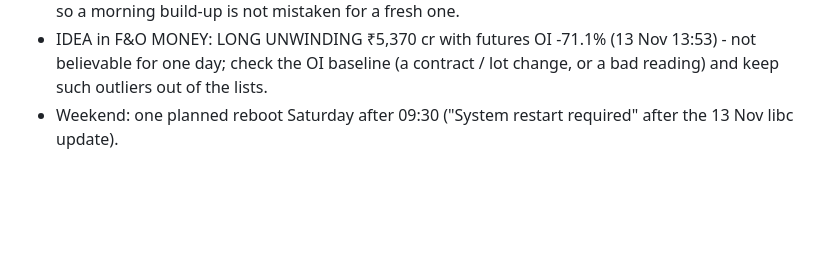
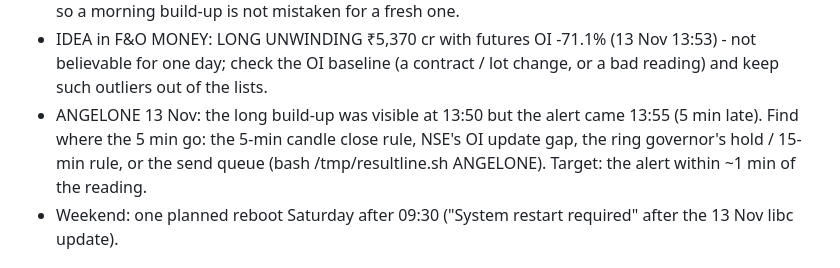
Before and after one commit to krishnut85-stack/my-first-site, a Markdown page: intraday_patches/HANDOVER.md, the part around the change. Drawn GitHub-style; blank space fills up the shorter version.

Commit message:
Handover: ANGELONE alert 5 min late to check
Co-Authored-By: Claude Opus 5.5 <noreply@anthropic.com>
Claude-Session: https://claude.ai/code/session_01JptN1mQKe3PNyHCo1bwdyV

```diff
--- a/intraday_patches/HANDOVER.md
+++ b/intraday_patches/HANDOVER.md
@@ -123,6 +123,7 @@ Replay of 12 Nov through 228 + 229: rings **325 → 192**, none of the 48 always
 - Every list on the page needs sort controls (▲ / ▼, tap a column header = high→low, tap again = low→high): BIG MONEY · LINKED (price %, fresh ₹, fut OI %, delivery ×, score), and the same for every other list that lacks it (alert board, IMPORTANT, OI SCENARIOS, ROTATION rows, RESULTS, PICKS, F&O TAPE...). F&O MOVERS / F&O MONEY / SECTORS already have it.
 - F&O MONEY (and BIG MONEY · LINKED): each share shows WHEN its money came in - the time the build-up started today and the time of the last big change (e.g. "since 10:42 · last +₹20 cr at 13:31"), so a morning build-up is not mistaken for a fresh one.
 - IDEA in F&O MONEY: LONG UNWINDING ₹5,370 cr with futures OI -71.1% (13 Nov 13:53) - not believable for one day; check the OI baseline (a contract / lot change, or a bad reading) and keep such outliers out of the lists.
+- ANGELONE 13 Nov: the long build-up was visible at 13:50 but the alert came 13:55 (5 min late). Find where the 5 min go: the 5-min candle close rule, NSE's OI update gap, the ring governor's hold / 15-min rule, or the send queue (bash /tmp/resultline.sh ANGELONE). Target: the alert within ~1 min of the reading.
 - Weekend: one planned reboot Saturday after 09:30 ("System restart required" after the 13 Nov libc update).
 
 ## 5. Open items (in order)
```
